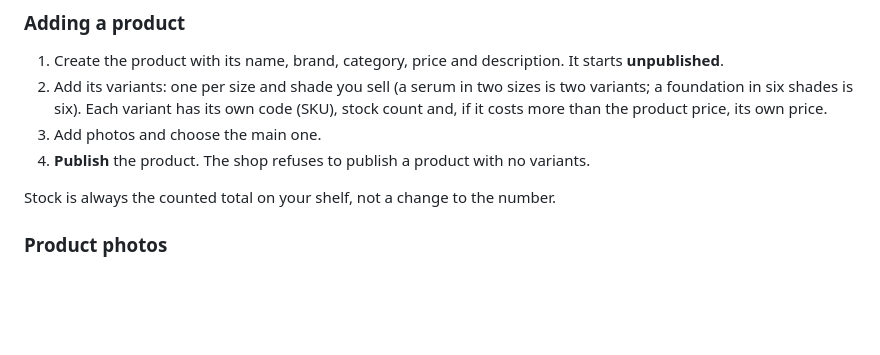
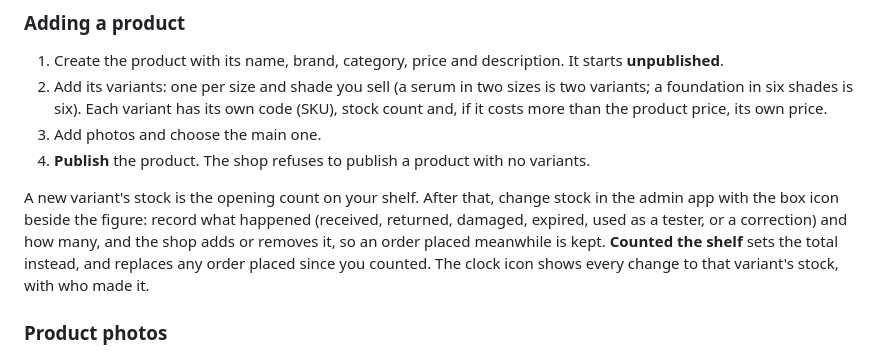
Before and after one commit to aryan-shrestha/truelux-be, a Markdown page: docs/handover.md, the part around the change. Drawn GitHub-style; blank space fills up the shorter version.

Commit message:
Document that the admin app uses the stock ledger
The admin app now records stock adjustments and shows each variant's
movements, so the merchant handover describes adjusting stock by reason and
the inventory doc no longer lists it as unused.

Co-Authored-By: Claude Opus 5.5 <noreply@anthropic.com>

```diff
--- a/docs/handover.md
+++ b/docs/handover.md
@@ -120,7 +120,13 @@ it does not change the order.
 3. Add photos and choose the main one.
 4. **Publish** the product. The shop refuses to publish a product with no variants.
 
-Stock is always the counted total on your shelf, not a change to the number.
+A new variant's stock is the opening count on your shelf. After that, change stock
+in the admin app with the box icon beside the figure: record what happened
+(received, returned, damaged, expired, used as a tester, or a correction) and how
+many, and the shop adds or removes it, so an order placed meanwhile is kept.
+**Counted the shelf** sets the total instead, and replaces any order placed since
+you counted. The clock icon shows every change to that variant's stock, with who
+made it.
 
 ### Product photos
 
```
Also changed, not shown: docs/features/inventory.md (+2 -3 lines).
